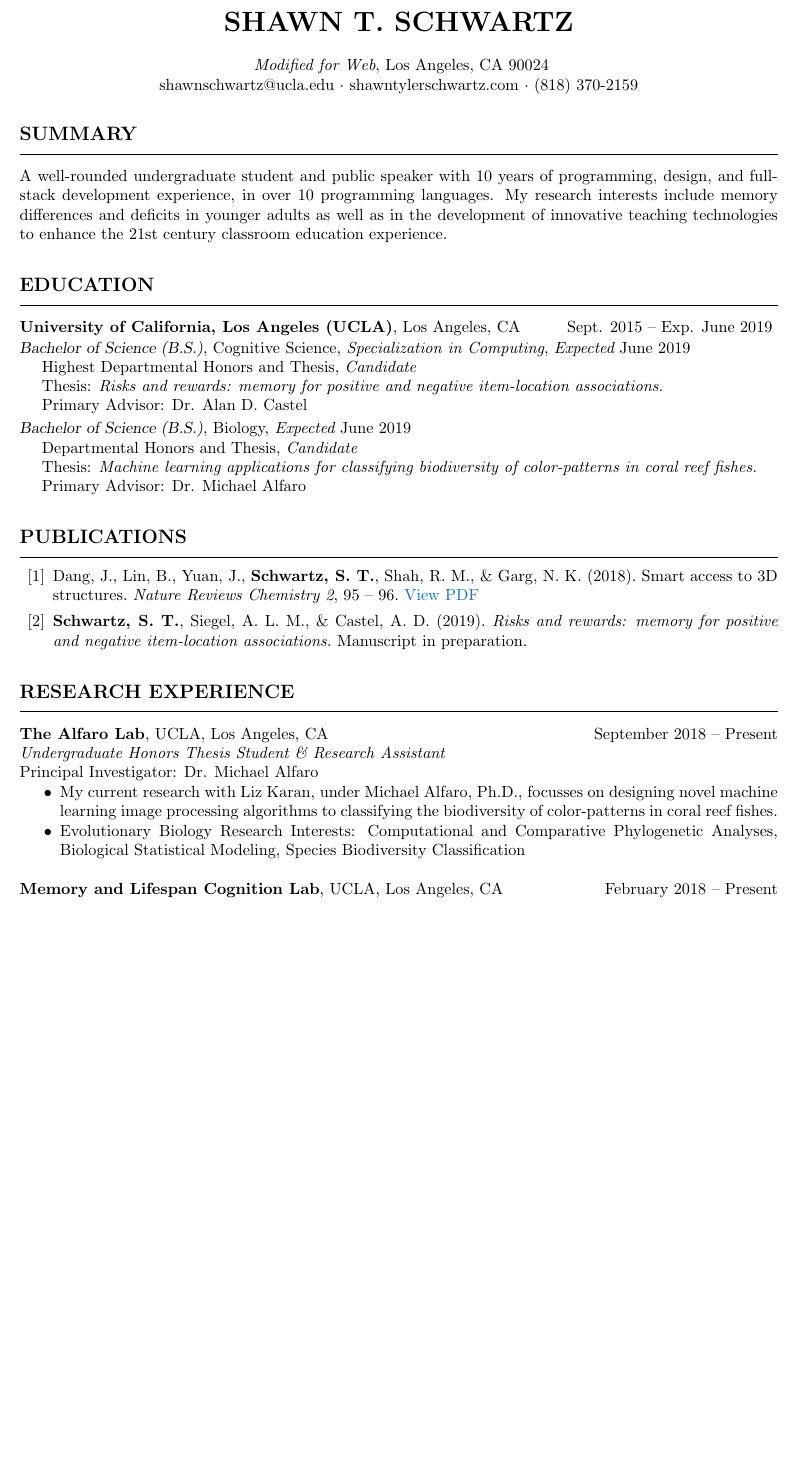
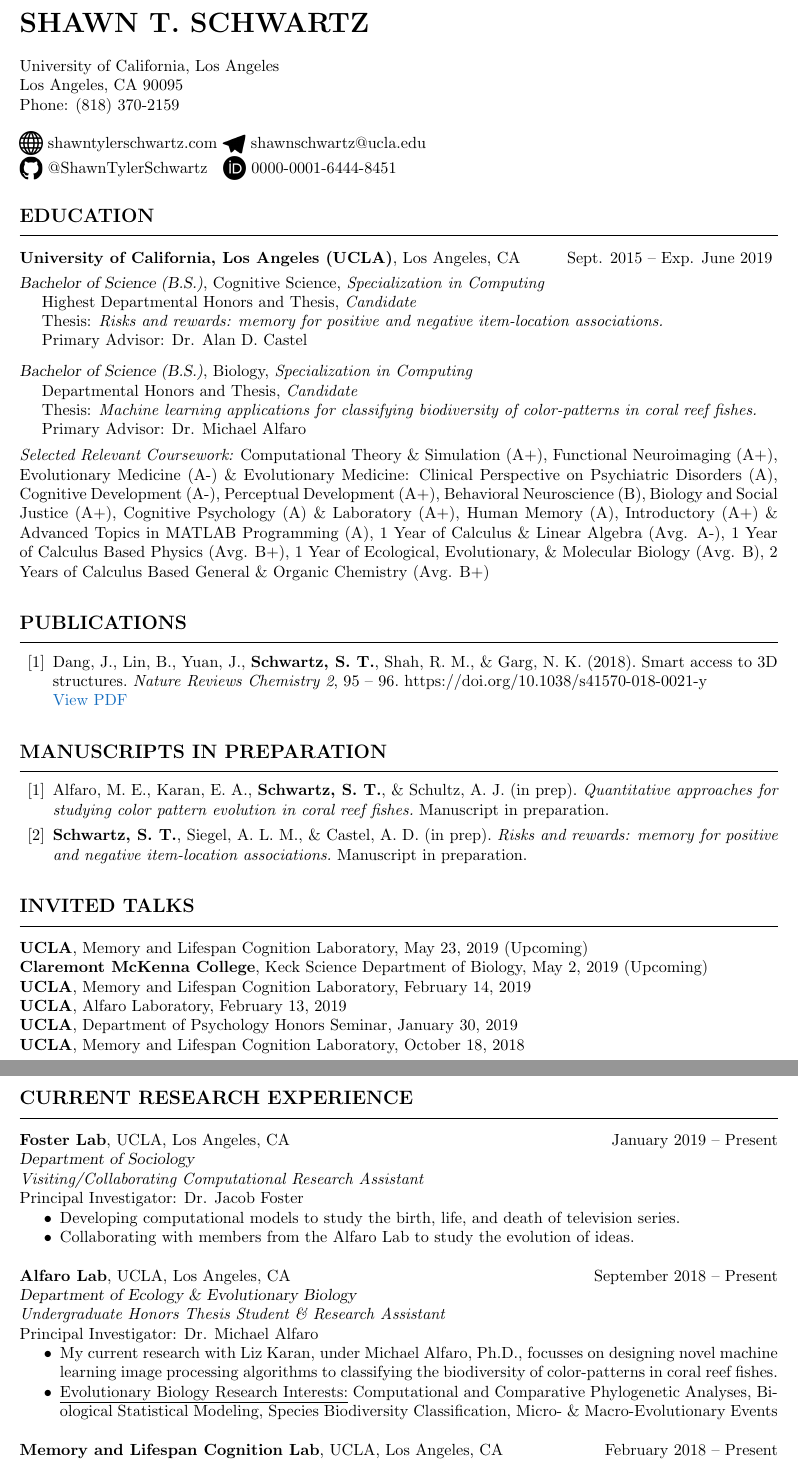
Before and after one commit to ShawnTylerSchwartz/Shawn-Schwartz-CV-RESUME, a LaTeX CV (Shawn-T-Schwartz_CV.tex): part of page 1 of 4 before the commit and two parts of pages 1 and 2 of 4 after it, the two joined at a grey line, cut so that both start at the same text, the shorter picture padded with empty space. Compiled offline with pdfLaTeX.

Commit message:
Latest updates for March 2019 with new icons and design overhaul

```diff
--- a/Shawn-T-Schwartz_CV.tex
+++ b/Shawn-T-Schwartz_CV.tex
@@ -8,6 +8,9 @@
 % \usepackage{helvetica}
 \newsectionwidth{0pt}
 \usepackage{fancyhdr}
+
+\usepackage{graphicx}
+\graphicspath{{icons/}}
 
 % \usepackage{hyperref}
 \usepackage[hidelinks]{hyperref}
@@ -47,13 +49,25 @@
-	\moveleft.5\hoffset\centerline{\LARGE\bf SHAWN T. SCHWARTZ}
-	\address{ \centerline{ {\it Modified for Web}, Los Angeles, CA 90024} \\ \centerline{shawnschwartz@ucla.edu $\cdot$ shawntylerschwartz.com $\cdot$ (818) 370-2159}}
+	%\moveleft.5\hoffset\centerline{\LARGE\bf SHAWN T. SCHWARTZ}
+	{\LARGE\bf SHAWN T. SCHWARTZ} \\ \\
+	University of California, Los Angeles \\
+	Los Angeles, CA 90095 \\
+	Phone: (818) 370-2159 \\ \\
+		%\centerline{\LARGE\bf SHAWN T. SCHWARTZ}
+	%\centerline{University of California, Los Angeles, 90095} \\
+	%\includegraphics[width=0.5cm]{www.png} shawntylerschwartz.com \\ \includegraphics[width=0.5cm]{github.png} @ShawnTylerSchwartz \\ \includegraphics[width=0.5cm]{twitter.png} \\
+	\raisebox{-.25\height}{\includegraphics[width=0.5cm]{www.png}} shawntylerschwartz.com
+	\raisebox{-.25\height}{\includegraphics[width=0.5cm]{telegram.png}} shawnschwartz@ucla.edu \\
+	\raisebox{-.25\height}{\includegraphics[width=0.5cm]{github.png}} {\href{https://github.com/ShawnTylerSchwartz} {@ShawnTylerSchwartz}}
+	\hspace{0.1cm} \raisebox{-.25\height}{\includegraphics[width=0.5cm]{orcid.png}} {\href{https://orcid.org/0000-0001-6444-8451}{0000-0001-6444-8451}}
+	\vspace{-0.5cm}
+			%\address{ \centerline{University of California, Los Angeles, CA 90095} \\ \centerline{shawnschwartz@ucla.edu $\cdot$ shawntylerschwartz.com $\cdot$ (818) 370-2159}}
 
 	\begin{resume}
 		% SUMMARY
-		\section{SUMMARY}
-		\vspace{\upperv}
-		\moveleft\hoffset\vbox{\hrule width\resumewidth height 0.25pt}\smallskip
-		\vspace{\lowerv}
-		A well-rounded undergraduate student and public speaker with 10 years of programming, design, and full-stack development experience, in over 10 programming languages. My research interests include memory differences and deficits in younger adults as well as in the development of innovative teaching technologies to enhance the 21st century classroom education experience.
+		%\section{SUMMARY}
+		%\vspace{\upperv}
+		%\moveleft\hoffset\vbox{\hrule width\resumewidth height 0.25pt}\smallskip
+		%\vspace{\lowerv}
+		%A well-rounded undergraduate student and public speaker with 10 years of programming, design, and full-stack development experience, in over 10 programming languages. My research interests include memory differences and deficits in younger adults as well as in the development of innovative teaching technologies to enhance the 21st century classroom education experience.
 
 		% EDUCATION
 		\section{EDUCATION}
@@ -61,22 +75,24 @@
 		\moveleft\hoffset\vbox{\hrule width\resumewidth height 0.25pt}\smallskip
 		\vspace{\lowerv}
 		{\bf University of California, Los Angeles (UCLA)}, Los Angeles, CA \hfill Sept. 2015 \textendash\ Exp. June 2019
-		\vspace{0.01in}
-		\\ {\sl Bachelor of Science (B.S.)}, Cognitive Science, {\it Specialization in Computing}, {\it Expected} June 2019 \\
+		\vspace{1.25mm}
+		\\ {\sl Bachelor of Science (B.S.)}, Cognitive Science, {\it Specialization in Computing} \\
 		\vspace{-0.1mm}
 		\hspace{0.25cm} Highest Departmental Honors and Thesis, {\it Candidate} \\
 		\vspace{0.01mm}
 		\hspace{0.25cm} Thesis: {\it Risks and rewards: memory for positive and negative item-location associations. } \\
 		\vspace{0.01mm}
 		\hspace{0.17cm} Primary Advisor: Dr. Alan D. Castel
-		\vspace{0.75mm}
-		\\ {\sl Bachelor of Science (B.S.)}, Biology, {\it Expected} June 2019 \\
+		\vspace{2.5mm}
+		\\ {\sl Bachelor of Science (B.S.)}, Biology, {\it Specialization in Computing} \\
 		\vspace{-0.1mm}
 		\hspace{0.25cm}  Departmental Honors and Thesis, {\it Candidate} \\
 		\vspace{0.01mm}
 		\hspace{0.25cm} Thesis: {\it Machine learning applications for classifying biodiversity of color-patterns in coral reef fishes. } \\
 		\vspace{0.01mm}
 		\hspace{0.17cm} Primary Advisor: Dr. Michael Alfaro
+		\vspace{1.5mm}
+		\\{\it Selected Relevant Coursework:} Computational Theory \& Simulation (A+), Functional Neuroimaging (A+), Evolutionary Medicine (A-) \& Evolutionary Medicine: Clinical Perspective on Psychiatric Disorders (A), Cognitive Development (A-), Perceptual Development (A+), Behavioral Neuroscience (B),  Biology and Social Justice (A+), Cognitive Psychology (A) \& Laboratory (A+), Human Memory (A), Introductory (A+) \& Advanced Topics in MATLAB Programming (A), 1 Year of Calculus \& Linear Algebra (Avg. A-), 1 Year of Calculus Based Physics (Avg. B+), 1 Year of Ecological, Evolutionary, \& Molecular Biology (Avg. B), 2 Years of Calculus Based General \& Organic Chemistry (Avg. B+)
 
 		% PUBLICATIONS
 		\section{PUBLICATIONS}
@@ -91,26 +107,61 @@
 			\renewcommand{\section}[2]{}%
 			\begin{thebibliography}{42}
 				\bibitem{Schwartz2018}
-				Dang, J., Lin, B., Yuan, J., {\bf Schwartz, S. T.}, Shah, R. M., \& Garg, N. K. (2018). Smart access to 3D structures. {\it Nature Reviews Chemistry 2}, 95 \textendash\ 96. \textcolor{RoyalBlue}{\href{https://shawntylerschwartz.com/papers/Smart-Access-to-3D-Structures-Schwartz-2018-Nature-Reviews-Chemistry.pdf}{View PDF}}
-				\bibitem{Schwartz2019Memory}
-				{\bf Schwartz, S. T.}, Siegel, A. L. M., \& Castel, A. D. (2019). {\it Risks and rewards: memory for positive and negative item-location associations.} Manuscript in preparation.
+				Dang, J., Lin, B., Yuan, J., {\bf Schwartz, S. T.}, Shah, R. M., \& Garg, N. K. (2018). Smart access to 3D structures. {\it Nature Reviews Chemistry 2}, 95 \textendash\ 96. {\href{https://doi.org/10.1038/s41570-018-0021-y} https://doi.org/10.1038/s41570-018-0021-y} \textcolor{RoyalBlue}{\href{https://shawntylerschwartz.com/papers/Smart-Access-to-3D-Structures-Schwartz-2018-Nature-Reviews-Chemistry.pdf}\\{View PDF}}
 			\end{thebibliography}
 		\endgroup
 
-		% RESEARCH EXPERIENCE
-		\section{RESEARCH EXPERIENCE}
+		% MANUSCRIPTS IN PREPARATION
+		\section{MANUSCRIPTS IN PREPARATION}
+		\vspace{\upperv}
+		\moveleft\hoffset\vbox{\hrule width\resumewidth height 0.25pt}\smallskip
+		\begingroup
+			\renewcommand{\section}[2]{}%
+			\begin{thebibliography}{42}
+				\bibitem{Schwartz2019Fish}
+				Alfaro, M. E., Karan, E. A., {\bf Schwartz, S. T.}, \& Schultz, A. J. (in prep). {\it Quantitative approaches for studying color pattern evolution in coral reef fishes.} Manuscript in preparation.
+				\bibitem{Schwartz2019Memory}
+				{\bf Schwartz, S. T.}, Siegel, A. L. M., \& Castel, A. D. (in prep). {\it Risks and rewards: memory for positive and negative item-location associations.} Manuscript in preparation.
+			\end{thebibliography}
+		\endgroup
+
+		% INVITED TALKS
+		\section{INVITED TALKS}
 		\vspace{\upperv}
 		\moveleft\hoffset\vbox{\hrule width\resumewidth height 0.25pt}\smallskip
 		\vspace{\lowerv}
-		{\bf The Alfaro Lab}, UCLA, Los Angeles, CA  \hfill September 2018 \textendash\ Present \\
+		{\bf UCLA}, Memory and Lifespan Cognition Laboratory, May 23, 2019 (Upcoming) \\
+		{\bf Claremont McKenna College}, Keck Science Department of Biology, May 2, 2019 (Upcoming) \\
+		{\bf UCLA}, Memory and Lifespan Cognition Laboratory, February 14, 2019 \\
+		{\bf UCLA}, Alfaro Laboratory, February 13, 2019 \\
+		{\bf UCLA}, Department of Psychology Honors Seminar, January 30, 2019 \\
+		{\bf UCLA}, Memory and Lifespan Cognition Laboratory, October 18, 2018
+
+		% CURRENT RESEARCH EXPERIENCE
+		\section{CURRENT RESEARCH EXPERIENCE}
+		\vspace{\upperv}
+		\moveleft\hoffset\vbox{\hrule width\resumewidth height 0.25pt}\smallskip
+		\vspace{\lowerv}
+		{\bf Foster Lab}, UCLA, Los Angeles, CA  \hfill January 2019 \textendash\ Present \\
+		{\sl Department of Sociology} \\
+		{\it Visiting/Collaborating Computational Research Assistant} \\
+		Principal Investigator: Dr. Jacob Foster
+		\begin{itemize} \itemsep -2pt
+			\item Developing computational models to study the birth, life, and death of television series.
+			\item Collaborating with members from the Alfaro Lab to study the evolution of ideas.
+		\end{itemize}
+
+		{\bf Alfaro Lab}, UCLA, Los Angeles, CA  \hfill September 2018 \textendash\ Present \\
+		{\sl Department of Ecology \& Evolutionary Biology} \\
 		{\it Undergraduate Honors Thesis Student \& Research Assistant} \\
 		Principal Investigator: Dr. Michael Alfaro
 		\begin{itemize} \itemsep -2pt
 			\item My current research with Liz Karan, under Michael Alfaro, Ph.D., focusses on designing novel machine learning image processing algorithms to classifying the biodiversity of color-patterns in coral reef fishes.
-			\item Evolutionary Biology Research Interests: Computational and Comparative Phylogenetic Analyses, Biological Statistical Modeling, Species Biodiversity Classification
+			\item \underline{Evolutionary Biology Research Interests:} Computational and Comparative Phylogenetic Analyses, Biological Statistical Modeling, Species Biodiversity Classification, Micro- \& Macro-Evolutionary Events
 		\end{itemize}
 
 		{\bf Memory and Lifespan Cognition Lab}, UCLA, Los Angeles, CA  \hfill February 2018 \textendash\ Present \\
+		{\sl Department of Psychology} \\
 		{\it Undergraduate Honors Thesis Student \& Research Assistant} \\
 		Principal Investigator: Dr. Alan D. Castel
 		\begin{itemize} \itemsep -2pt
```
Also changed, not shown: Shawn-T-Schwartz_CV.pdf, icons/ORCID.png (added), icons/ORCID.svg (added), icons/github.png (added), icons/github.svg (added), icons/telegram.png (added), icons/telegram.svg (added), icons/twitter.png (added), icons/twitter.svg (added), icons/www.png (added), icons/www.svg (added), Shawn-T-Schwartz_CV.tex (52 more changed lines).
